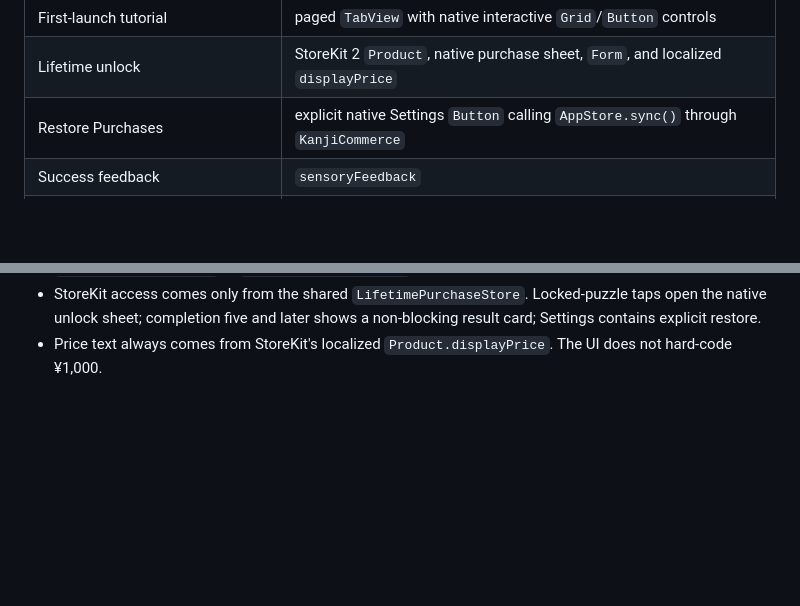
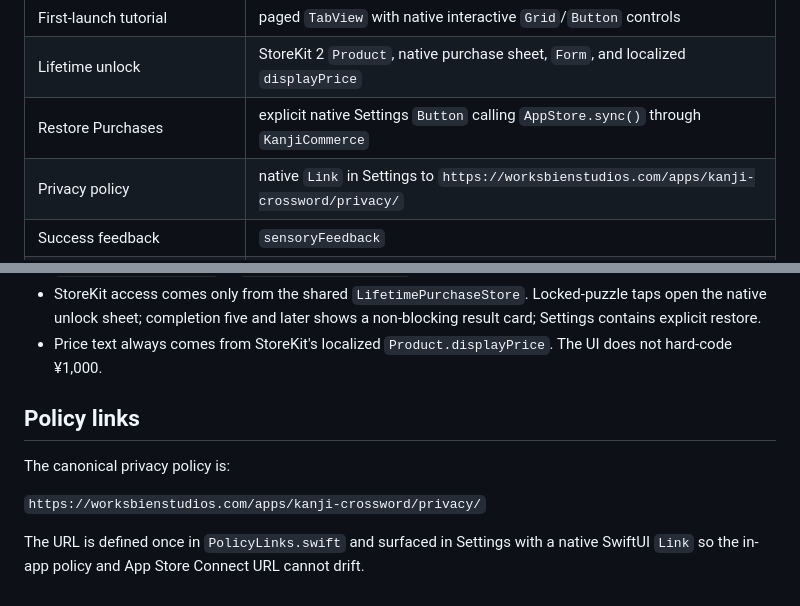
Before and after one commit to WorksBien-Studios/Kanji-crossword, a Markdown page: ui/README.md, 2 parts joined by grey strips. Drawn GitHub-style; blank space fills up the shorter version.

Commit message:
Document in-app privacy policy link

```diff
--- a/ui/README.md
+++ b/ui/README.md
@@ -28,6 +28,7 @@ rather than third-party UI libraries.
 | First-launch tutorial | paged `TabView` with native interactive `Grid`/`Button` controls |
 | Lifetime unlock | StoreKit 2 `Product`, native purchase sheet, `Form`, and localized `displayPrice` |
 | Restore Purchases | explicit native Settings `Button` calling `AppStore.sync()` through `KanjiCommerce` |
+| Privacy policy | native `Link` in Settings to `https://worksbienstudios.com/apps/kanji-crossword/privacy/` |
 | Success feedback | `sensoryFeedback` |
 | Accessibility | native controls + Dynamic Type/`@ScaledMetric` + explicit VoiceOver labels |
 | App lifecycle timing | `scenePhase` |
@@ -57,3 +58,12 @@ starter state. Interaction semantics remain a SwiftUI `Button`.
   shows a non-blocking result card; Settings contains explicit restore.
 - Price text always comes from StoreKit's localized `Product.displayPrice`.
   The UI does not hard-code ¥1,000.
+
+
+## Policy links
+
+The canonical privacy policy is:
+
+`https://worksbienstudios.com/apps/kanji-crossword/privacy/`
+
+The URL is defined once in `PolicyLinks.swift` and surfaced in Settings with a native SwiftUI `Link` so the in-app policy and App Store Connect URL cannot drift.
```
